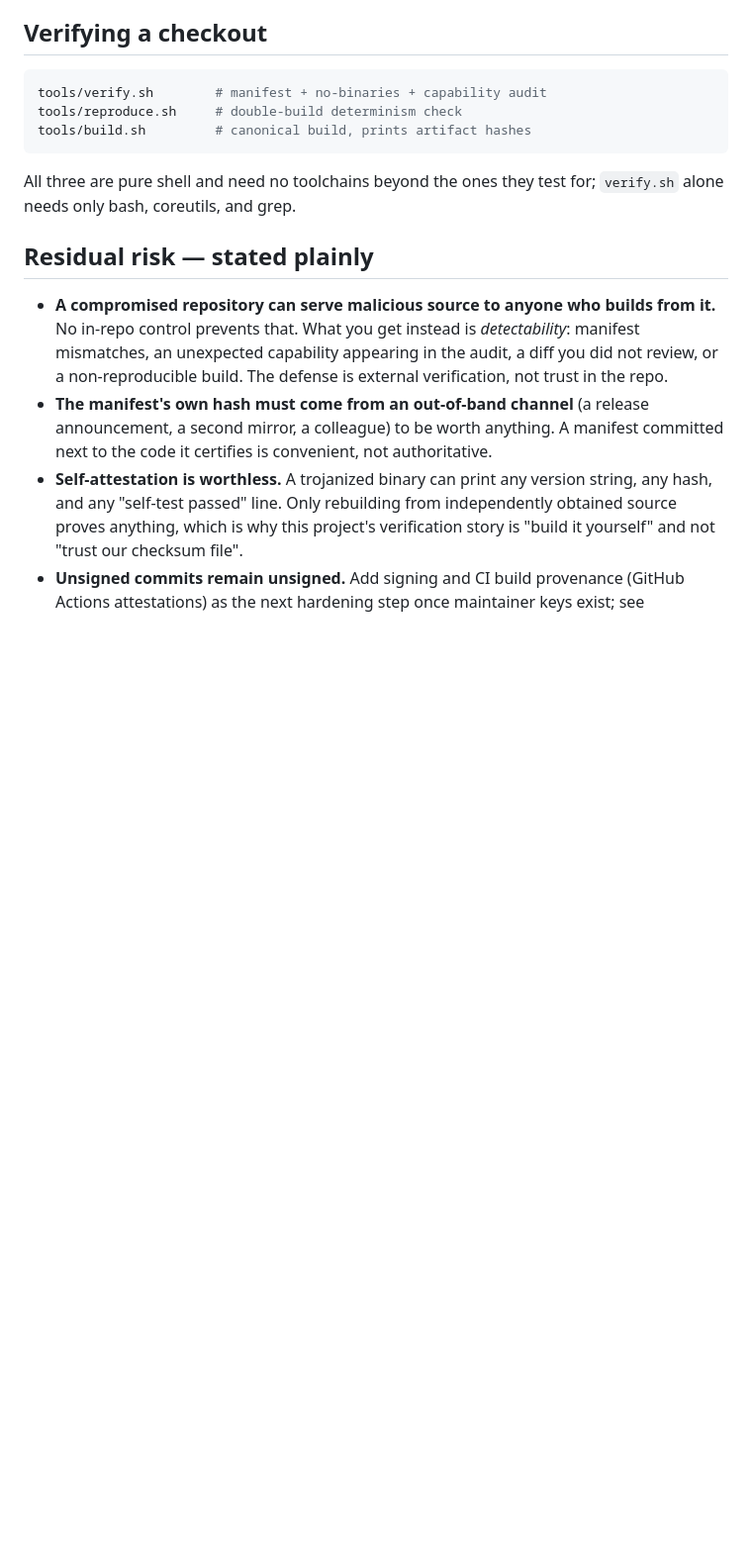
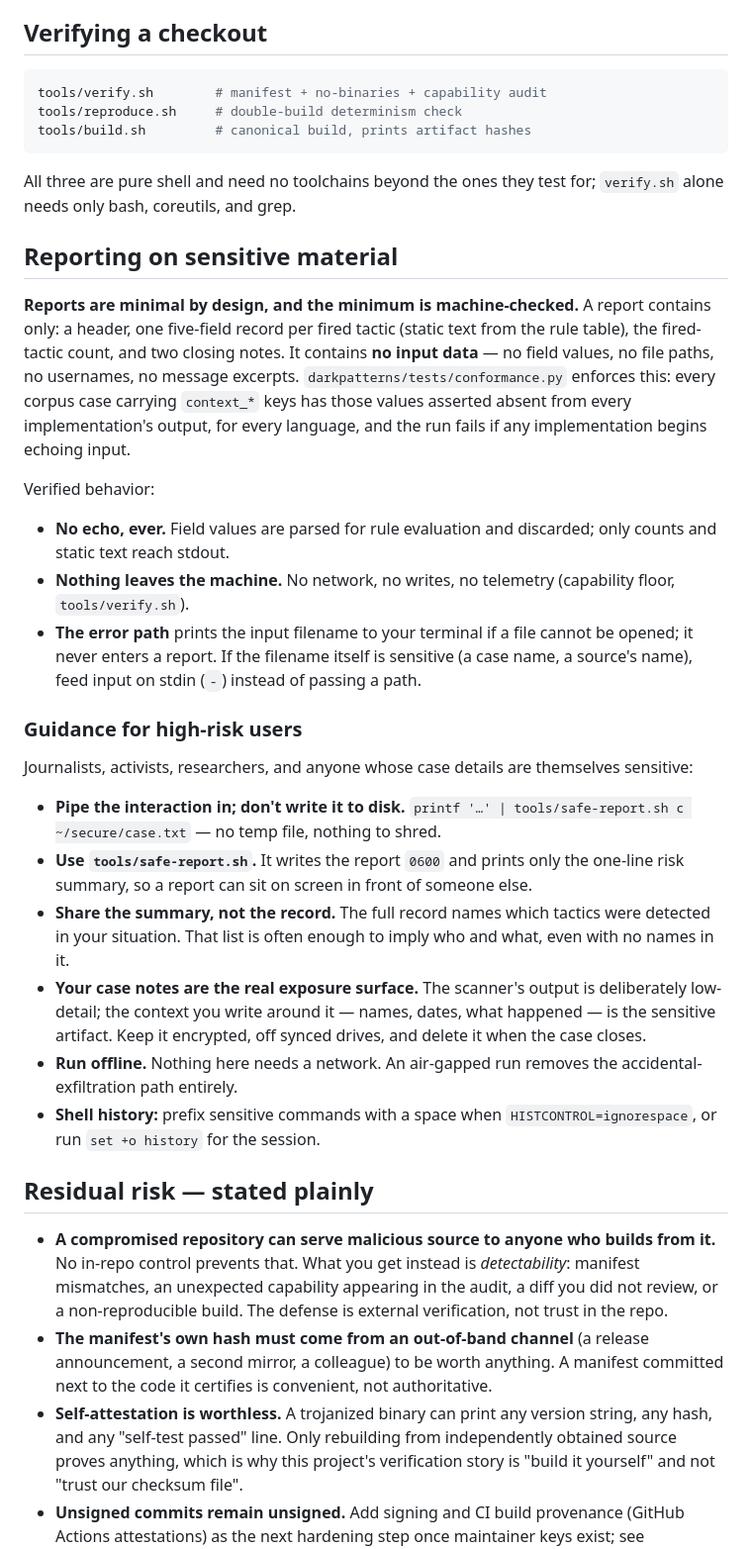
Before and after one commit to 1243353366/charm-persuasion-advancement-framework, a Markdown page: SECURITY.md, the part around one of its changes. Shown at 99% size. Drawn GitHub-style; blank space fills up the shorter version.

Commit message:
Document report data minimization, high-risk guidance, threat row

```diff
--- a/SECURITY.md
+++ b/SECURITY.md
@@ -30,6 +31,26 @@ tools/build.sh         # canonical build, prints artifact hashes
 
 All three are pure shell and need no toolchains beyond the ones they test for; `verify.sh` alone needs only bash, coreutils, and grep.
 
+## Reporting on sensitive material
+
+**Reports are minimal by design, and the minimum is machine-checked.** A report contains only: a header, one five-field record per fired tactic (static text from the rule table), the fired-tactic count, and two closing notes. It contains **no input data** — no field values, no file paths, no usernames, no message excerpts. `darkpatterns/tests/conformance.py` enforces this: every corpus case carrying `context_*` keys has those values asserted absent from every implementation's output, for every language, and the run fails if any implementation begins echoing input.
+
+Verified behavior:
+- **No echo, ever.** Field values are parsed for rule evaluation and discarded; only counts and static text reach stdout.
+- **Nothing leaves the machine.** No network, no writes, no telemetry (capability floor, `tools/verify.sh`).
+- **The error path** prints the input filename to your terminal if a file cannot be opened; it never enters a report. If the filename itself is sensitive (a case name, a source's name), feed input on stdin (`-`) instead of passing a path.
+
+### Guidance for high-risk users
+
+Journalists, activists, researchers, and anyone whose case details are themselves sensitive:
+
+- **Pipe the interaction in; don't write it to disk.** `printf '…' | tools/safe-report.sh c ~/secure/case.txt` — no temp file, nothing to shred.
+- **Use `tools/safe-report.sh`.** It writes the report `0600` and prints only the one-line risk summary, so a report can sit on screen in front of someone else.
+- **Share the summary, not the record.** The full record names which tactics were detected in your situation. That list is often enough to imply who and what, even with no names in it.
+- **Your case notes are the real exposure surface.** The scanner's output is deliberately low-detail; the context you write around it — names, dates, what happened — is the sensitive artifact. Keep it encrypted, off synced drives, and delete it when the case closes.
+- **Run offline.** Nothing here needs a network. An air-gapped run removes the accidental-exfiltration path entirely.
+- **Shell history:** prefix sensitive commands with a space when `HISTCONTROL=ignorespace`, or run `set +o history` for the session.
+
 ## Residual risk — stated plainly
 
 - **A compromised repository can serve malicious source to anyone who builds from it.** No in-repo control prevents that. What you get instead is *detectability*: manifest mismatches, an unexpected capability appearing in the audit, a diff you did not review, or a non-reproducible build. The defense is external verification, not trust in the repo.
```
Also changed, not shown: other parts of SECURITY.md (+1 -0 lines).
